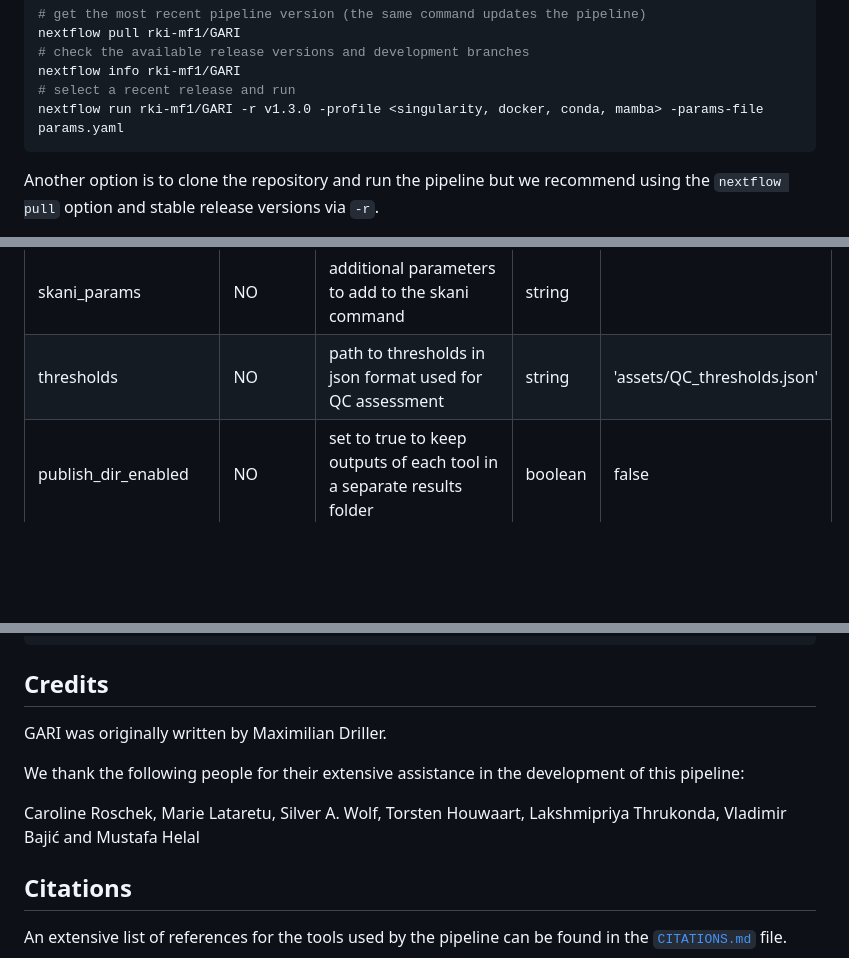
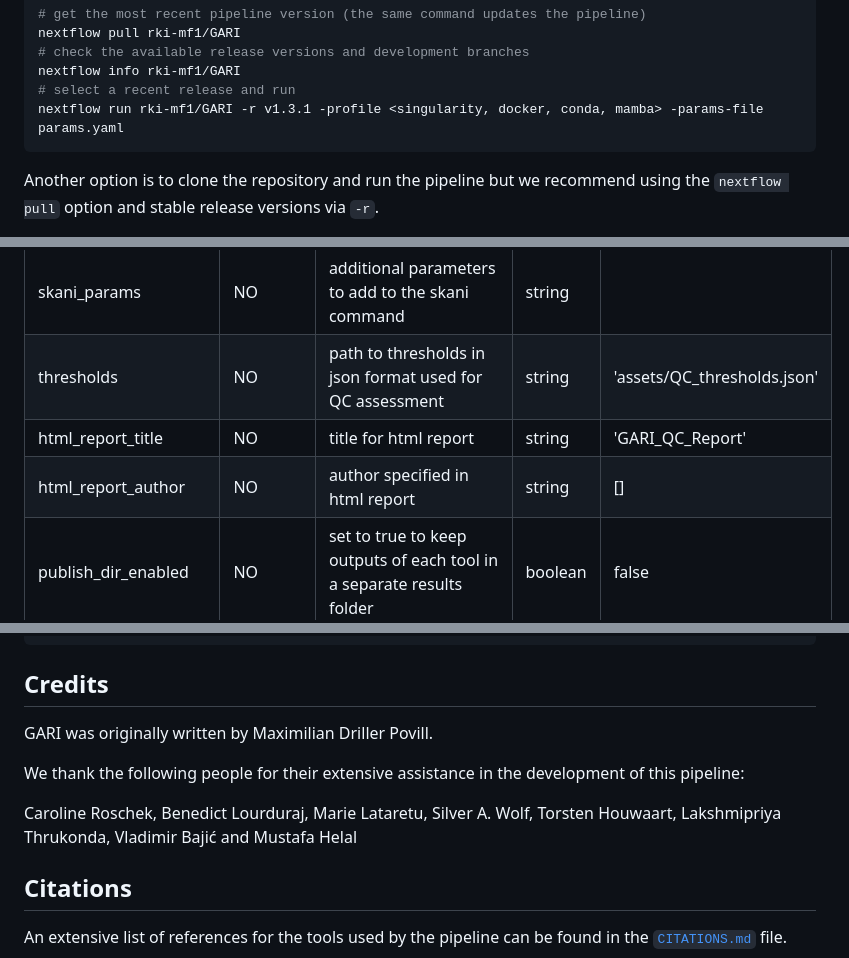
Before and after one commit to rki-mf1/GARI, a Markdown page: README.md, 3 parts joined by grey strips. GitHub-like rendering; blank space fills up the shorter version.

````diff
--- a/README.md
+++ b/README.md
@@ -55,7 +55,7 @@ nextflow pull rki-mf1/GARI
 # check the available release versions and development branches
 nextflow info rki-mf1/GARI
 # select a recent release and run
-nextflow run rki-mf1/GARI -r v1.3.0 -profile <singularity, docker, conda, mamba> -params-file params.yaml
+nextflow run rki-mf1/GARI -r v1.3.1 -profile <singularity, docker, conda, mamba> -params-file params.yaml
 ```
 
 Another option is to clone the repository and run the pipeline but we recommend using the `nextflow pull` option and stable release versions via `-r`.
@@ -99,6 +99,8 @@ When executing the pipeline on a HPC with a queuing system you might want to lim
 | skesa_params | NO |  additional parameters to add to the SKESA command | string | |
 | skani_params | NO |  additional parameters to add to the skani command | string | |
 | thresholds | NO | path to thresholds in json format used for QC assessment | string | 'assets/QC_thresholds.json' |
+| html_report_title | NO | title for html report | string | 'GARI_QC_Report' |
+| html_report_author | NO | author specified in html report | string | [] |
 | publish_dir_enabled | NO | set to true to keep outputs of each tool in a separate results folder | boolean | false |
 | publish_dir_mode | NO | Nextflow method used to save pipeline results to output directory. Options: 'copy', 'copyNoFollow', 'link', 'move', 'rellink', 'symlink' | string | 'copy' |
 
@@ -176,11 +178,11 @@ export NXF_SINGULARITY_CACHEDIR='/path/to/NEXTFLOW_CACHE_folder/'
 
 ## Credits
 
-GARI was originally written by Maximilian Driller.
+GARI was originally written by Maximilian Driller Povill.
 
 We thank the following people for their extensive assistance in the development of this pipeline:
 
-Caroline Roschek, Marie Lataretu, Silver A. Wolf, Torsten Houwaart, Lakshmipriya Thrukonda, Vladimir Bajić and Mustafa Helal
+Caroline Roschek, Benedict Lourduraj, Marie Lataretu, Silver A. Wolf, Torsten Houwaart, Lakshmipriya Thrukonda, Vladimir Bajić and Mustafa Helal
 
 <!-- TODO nf-core: If applicable, make list of people who have also contributed -->
 
````
